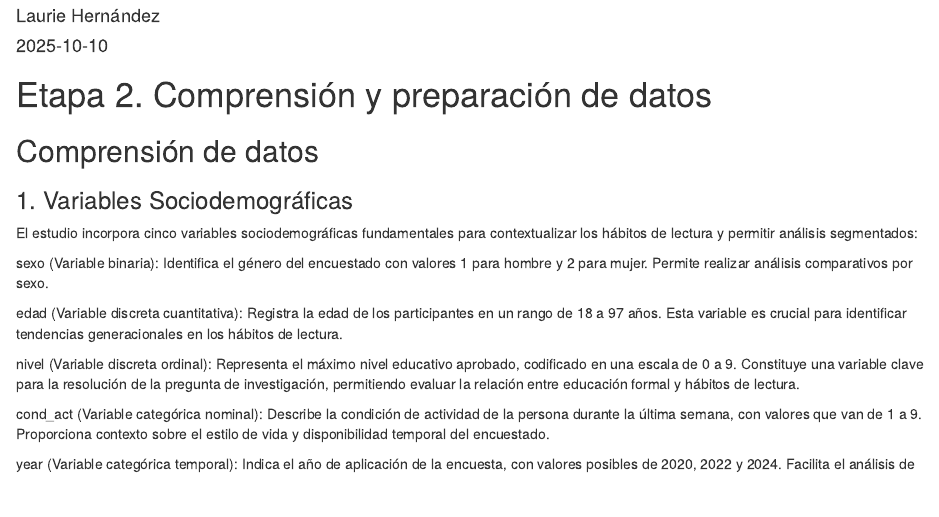
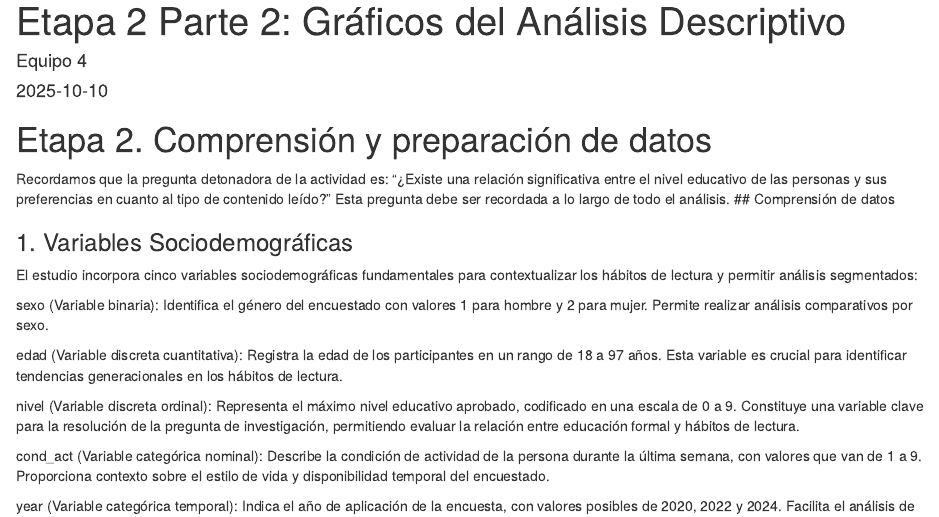
Before and after one commit to emigzzh/MA1001B-Estadistica, an R Markdown document (Etapa2Pt2.Rmd): the page in a window 1100 px wide, from 70 px down before the commit and from 20 px down after it. Rendered offline with R 4.5, knitr and Pandoc, with nearby package versions; some code elsewhere in the file could not run offline.

Commit message:
Update Etapa2Pt2.Rmd

````diff
--- a/Etapa2Pt2.Rmd
+++ b/Etapa2Pt2.Rmd
@@ -1,6 +1,6 @@
 ---
-title: 'Etapa 2 Parte 2: Gráficos'
-author: "Laurie Hernández"
+title: 'Etapa 2 Parte 2: Gráficos del Análisis Descriptivo'
+author: "Equipo 4"
 date: "2025-10-10"
 output: html_document
 ---
@@ -10,7 +10,8 @@ knitr::opts_chunk$set(echo = TRUE)
 ```
 
 # Etapa 2. Comprensión y preparación de datos
-
+Recordamos que la pregunta detonadora de la actividad es: "¿Existe una relación significativa entre el nivel educativo de las personas y sus preferencias en cuanto al tipo de contenido leído?"
+Esta pregunta debe ser recordada a lo largo de todo el análisis.
 ## Comprensión de datos
 
 ### 1. Variables Sociodemográficas
````
